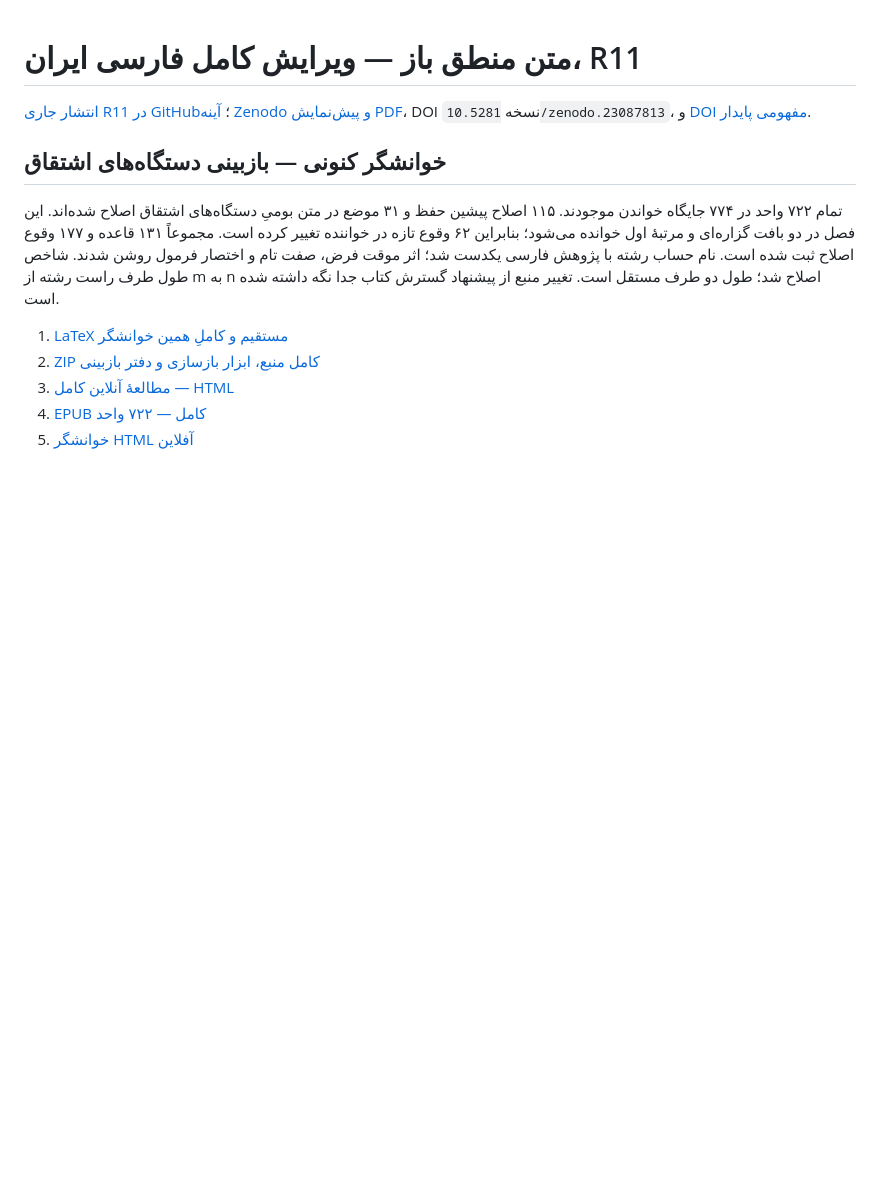
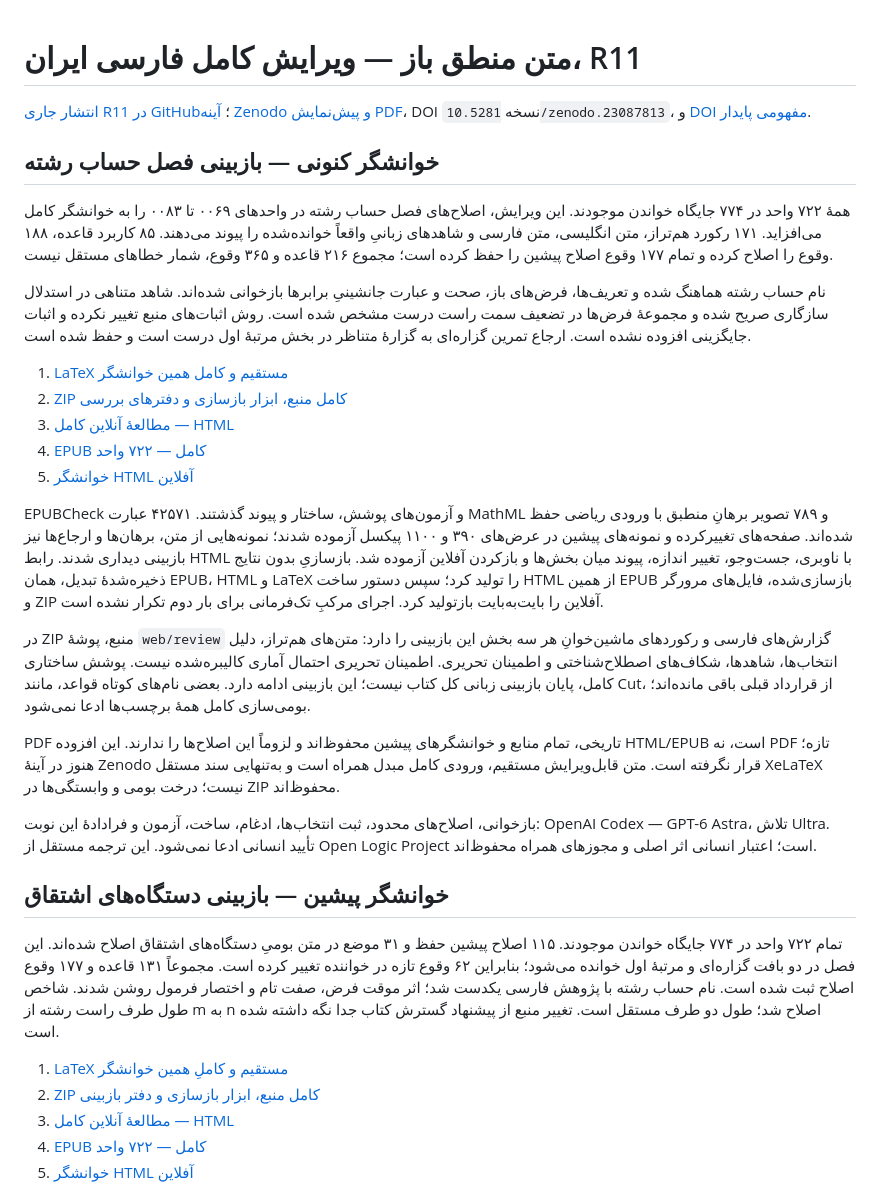
Before and after one commit to KokunoYumeto/OpenLogic-fa-ir, a Markdown page: README.md, the part around the change. Drawn GitHub-style; blank space fills up the shorter version.

Commit message:
خوانشگر کامل فارسی — بازبینی فصل حساب رشته

```diff
--- a/README.md
+++ b/README.md
@@ -2,7 +2,28 @@
 
 [انتشار جاری R11 در GitHub](https://github.com/KokunoYumeto/OpenLogic-fa-ir/releases/tag/fa-ir-olp-0722-complete-r11-20261001)؛ [آینه Zenodo و پیش‌نمایش PDF](https://zenodo.org/records/23087813)، DOI نسخه `10.5281/zenodo.23087813`، و [DOI مفهومی پایدار](https://doi.org/10.5281/zenodo.21921852).
 
-## خوانشگر کنونی — بازبینی دستگاه‌های اشتقاق
+## خوانشگر کنونی — بازبینی فصل حساب رشته
+
+همهٔ ۷۲۲ واحد در ۷۷۴ جایگاه خواندن موجودند. این ویرایش، اصلاح‌های فصل حساب رشته در واحدهای ۰۰۶۹ تا ۰۰۸۳ را به خوانشگر کامل می‌افزاید. ۱۷۱ رکورد هم‌تراز، متن انگلیسی، متن فارسی و شاهدهای زبانیِ واقعاً خوانده‌شده را پیوند می‌دهند. ۸۵ کاربرد قاعده، ۱۸۸ وقوع را اصلاح کرده و تمام ۱۷۷ وقوع اصلاح پیشین را حفظ کرده است؛ مجموع ۲۱۶ قاعده و ۳۶۵ وقوع، شمار خطاهای مستقل نیست.
+
+نام حساب رشته هماهنگ شده و تعریف‌ها، فرض‌های باز، صحت و عبارت جانشینیِ برابرها بازخوانی شده‌اند. شاهد متناهی در استدلال سازگاری صریح شده و مجموعهٔ فرض‌ها در تضعیف سمت راست درست مشخص شده است. روش اثبات‌های منبع تغییر نکرده و اثبات جایگزینی افزوده نشده است. ارجاع تمرین گزاره‌ای به گزارهٔ متناظر در بخش مرتبهٔ اول درست است و حفظ شده است.
+
+1. [LaTeX مستقیم و کامل همین خوانشگر](https://github.com/KokunoYumeto/OpenLogic-fa-ir/releases/download/fa-ir-olp-0722-complete-r11-20261001/01_OPENLOGIC_fa-IR_SEQUENT_REVIEWED_20261015_CUMULATIVE_SOURCE_722.tex)
+2. [ZIP کامل منبع، ابزار بازسازی و دفترهای بررسی](https://github.com/KokunoYumeto/OpenLogic-fa-ir/releases/download/fa-ir-olp-0722-complete-r11-20261001/02_OPENLOGIC_fa-IR_SEQUENT_REVIEWED_20261015_COMPLETE_WEB_EPUB_SOURCE_722.zip)
+3. [مطالعهٔ آنلاین کامل — HTML](https://kokunoyumeto.github.io/OpenLogic-translations/readers/fa-ir-sequent-reviewed-20261015/index.html)
+4. [EPUB کامل — ۷۲۲ واحد](https://github.com/KokunoYumeto/OpenLogic-fa-ir/releases/download/fa-ir-olp-0722-complete-r11-20261001/03_OPENLOGIC_fa-IR_SEQUENT_REVIEWED_20261015_READER_722.epub)
+5. [خوانشگر HTML آفلاین](https://github.com/KokunoYumeto/OpenLogic-fa-ir/releases/download/fa-ir-olp-0722-complete-r11-20261001/04_OPENLOGIC_fa-IR_SEQUENT_REVIEWED_20261015_HTML_READER_722.zip)
+
+EPUBCheck و آزمون‌های پوشش، ساختار و پیوند گذشتند. ۴۲۵۷۱ عبارت MathML و ۷۸۹ تصویر برهانِ منطبق با ورودی ریاضی حفظ شده‌اند. صفحه‌های تغییرکرده و نمونه‌های پیشین در عرض‌های ۳۹۰ و ۱۱۰۰ پیکسل آزموده شدند؛ نمونه‌هایی از متن، برهان‌ها و ارجاع‌ها نیز بازبینی دیداری شدند. رابط HTML با ناوبری، جست‌وجو، تغییر اندازه، پیوند میان بخش‌ها و بازکردن آفلاین آزموده شد. بازسازیِ بدون نتایج ذخیره‌شدهٔ تبدیل، همان EPUB، HTML و LaTeX را تولید کرد؛ سپس دستور ساخت HTML از همین EPUB بازسازی‌شده، فایل‌های مرورگر و ZIP آفلاین را بایت‌به‌بایت بازتولید کرد. اجرای مرکبِ تک‌فرمانی برای بار دوم تکرار نشده است.
+
+در ZIP منبع، پوشهٔ `web/review` گزارش‌های فارسی و رکوردهای ماشین‌خوانِ هر سه بخش این بازبینی را دارد: متن‌های هم‌تراز، دلیل انتخاب‌ها، شاهدها، شکاف‌های اصطلاح‌شناختی و اطمینان تحریری. اطمینان تحریری احتمال آماری کالیبره‌شده نیست. پوشش ساختاری کامل، پایان بازبینی زبانی کل کتاب نیست؛ این بازبینی ادامه دارد. بعضی نام‌های کوتاه قواعد، مانند Cut، از قرارداد قبلی باقی مانده‌اند؛ بومی‌سازی کامل همهٔ برچسب‌ها ادعا نمی‌شود.
+
+PDF تاریخی، تمام منابع و خوانشگرهای پیشین محفوظ‌اند و لزوماً این اصلاح‌ها را ندارند. این افزوده HTML/EPUB است، نه PDF تازه؛ هنوز در آینهٔ Zenodo قرار نگرفته است. متن قابل‌ویرایش مستقیم، ورودی کامل مبدل همراه است و به‌تنهایی سند مستقل XeLaTeX نیست؛ درخت بومی و وابستگی‌ها در ZIP محفوظ‌اند.
+
+بازخوانی، اصلاح‌های محدود، ثبت انتخاب‌ها، ادغام، ساخت، آزمون و فرادادهٔ این نوبت: OpenAI Codex — GPT-6 Astra، تلاش Ultra. تأیید انسانی ادعا نمی‌شود. این ترجمه مستقل از Open Logic Project است؛ اعتبار انسانی اثر اصلی و مجوزهای همراه محفوظ‌اند.
+
+
+## خوانشگر پیشین — بازبینی دستگاه‌های اشتقاق
 
 تمام ۷۲۲ واحد در ۷۷۴ جایگاه خواندن موجودند. ۱۱۵ اصلاح پیشین حفظ و ۳۱ موضع در متن بومیِ دستگاه‌های اشتقاق اصلاح شده‌اند. این فصل در دو بافت گزاره‌ای و مرتبهٔ اول خوانده می‌شود؛ بنابراین ۶۲ وقوع تازه در خواننده تغییر کرده است. مجموعاً ۱۳۱ قاعده و ۱۷۷ وقوع اصلاح ثبت شده است. نام حساب رشته با پژوهش فارسی یکدست شد؛ اثر موقت فرض، صفت تام و اختصار فرمول روشن شدند. شاخص طول طرف راست رشته از m به n اصلاح شد؛ طول دو طرف مستقل است. تغییر منبع از پیشنهاد گسترش کتاب جدا نگه داشته شده است.
 
```
